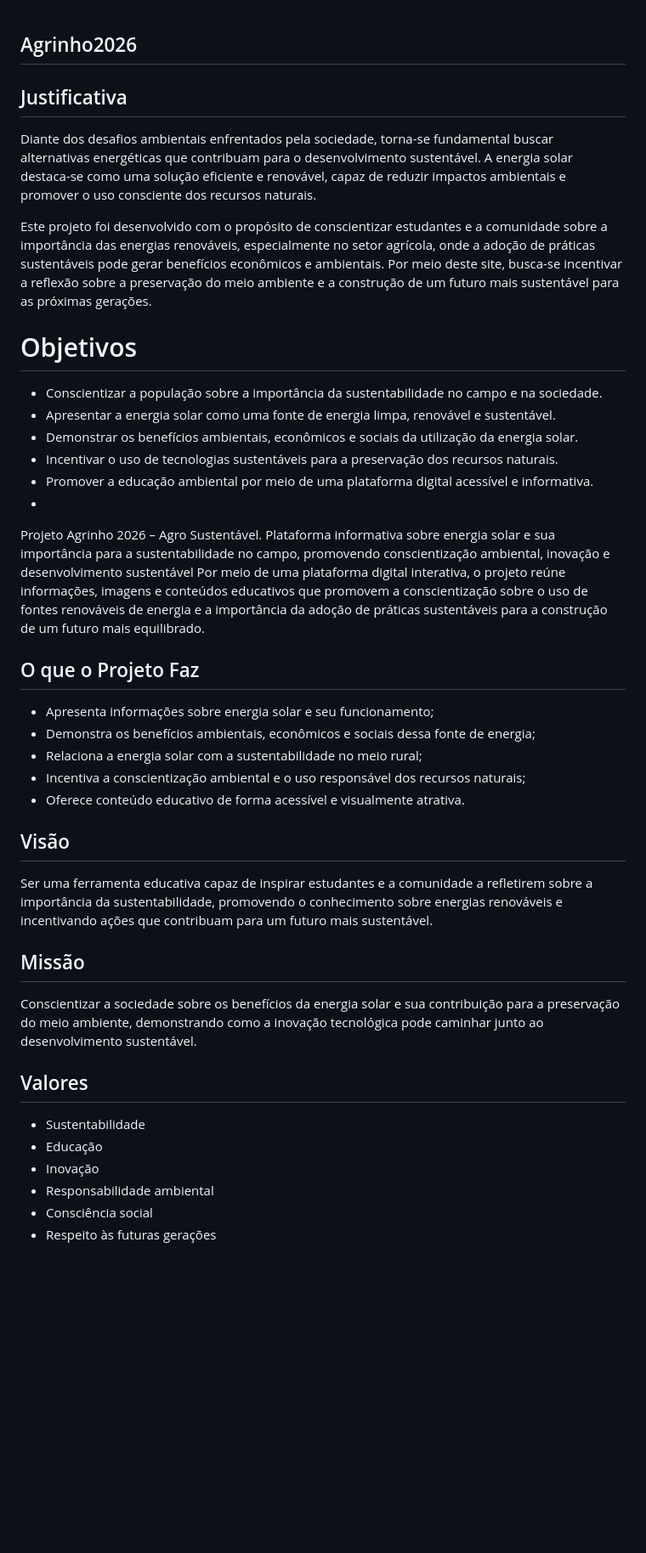
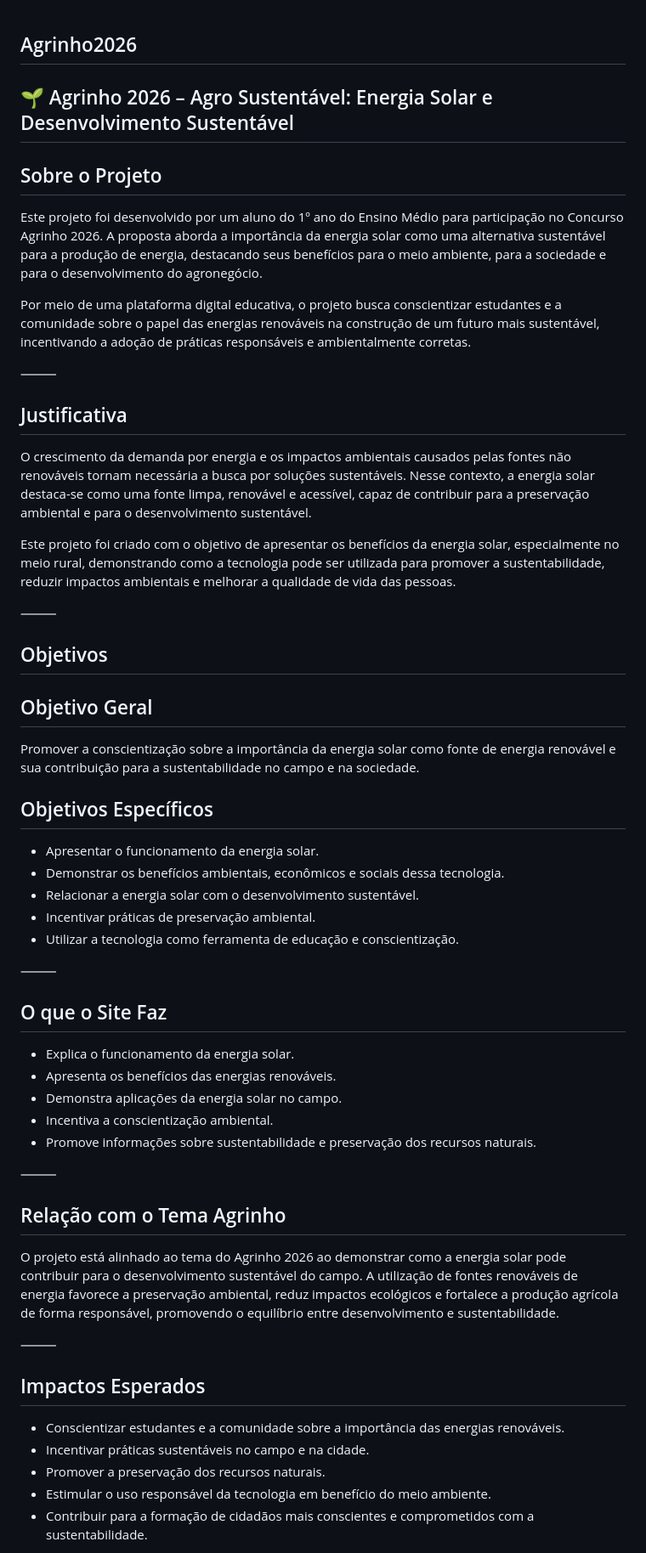
Before and after one commit to josesouzamoreira-bit/Agrinho2026linkprojeto, a Markdown page: README.md, the part around one of its changes. Shown at 85% size. GitHub-like rendering; blank space fills up the shorter version.

```diff
--- a/README.md
+++ b/README.md
@@ -1,42 +1,60 @@
 ## Agrinho2026
+
+## 🌱 Agrinho 2026 – Agro Sustentável: Energia Solar e Desenvolvimento Sustentável
+
+## Sobre o Projeto
+
+Este projeto foi desenvolvido por um aluno do 1º ano do Ensino Médio para participação no Concurso Agrinho 2026. A proposta aborda a importância da energia solar como uma alternativa sustentável para a produção de energia, destacando seus benefícios para o meio ambiente, para a sociedade e para o desenvolvimento do agronegócio.
+
+Por meio de uma plataforma digital educativa, o projeto busca conscientizar estudantes e a comunidade sobre o papel das energias renováveis na construção de um futuro mais sustentável, incentivando a adoção de práticas responsáveis e ambientalmente corretas.
+
+⸻
+
 ## Justificativa
 
-Diante dos desafios ambientais enfrentados pela sociedade, torna-se fundamental buscar alternativas energéticas que contribuam para o desenvolvimento sustentável. A energia solar destaca-se como uma solução eficiente e renovável, capaz de reduzir impactos ambientais e promover o uso consciente dos recursos naturais.
+O crescimento da demanda por energia e os impactos ambientais causados pelas fontes não renováveis tornam necessária a busca por soluções sustentáveis. Nesse contexto, a energia solar destaca-se como uma fonte limpa, renovável e acessível, capaz de contribuir para a preservação ambiental e para o desenvolvimento sustentável.
 
-Este projeto foi desenvolvido com o propósito de conscientizar estudantes e a comunidade sobre a importância das energias renováveis, especialmente no setor agrícola, onde a adoção de práticas sustentáveis pode gerar benefícios econômicos e ambientais. Por meio deste site, busca-se incentivar a reflexão sobre a preservação do meio ambiente e a construção de um futuro mais sustentável para as próximas gerações.
+Este projeto foi criado com o objetivo de apresentar os benefícios da energia solar, especialmente no meio rural, demonstrando como a tecnologia pode ser utilizada para promover a sustentabilidade, reduzir impactos ambientais e melhorar a qualidade de vida das pessoas.
 
-# Objetivos
+⸻
 
-- Conscientizar a população sobre a importância da sustentabilidade no campo e na sociedade.
-- Apresentar a energia solar como uma fonte de energia limpa, renovável e sustentável.
-- Demonstrar os benefícios ambientais, econômicos e sociais da utilização da energia solar.
-- Incentivar o uso de tecnologias sustentáveis para a preservação dos recursos naturais.
-- Promover a educação ambiental por meio de uma plataforma digital acessível e informativa.
--
-Projeto Agrinho 2026 – Agro Sustentável. Plataforma informativa sobre energia solar e sua importância para a sustentabilidade no campo, promovendo conscientização ambiental, inovação e desenvolvimento sustentável
-Por meio de uma plataforma digital interativa, o projeto reúne informações, imagens e conteúdos educativos que promovem a conscientização sobre o uso de fontes renováveis de energia e a importância da adoção de práticas sustentáveis para a construção de um futuro mais equilibrado.
+## Objetivos
 
-## O que o Projeto Faz
+## Objetivo Geral
 
-* Apresenta informações sobre energia solar e seu funcionamento;
-* Demonstra os benefícios ambientais, econômicos e sociais dessa fonte de energia;
-* Relaciona a energia solar com a sustentabilidade no meio rural;
-* Incentiva a conscientização ambiental e o uso responsável dos recursos naturais;
-* Oferece conteúdo educativo de forma acessível e visualmente atrativa.
+Promover a conscientização sobre a importância da energia solar como fonte de energia renovável e sua contribuição para a sustentabilidade no campo e na sociedade.
 
-## Visão
+## Objetivos Específicos
 
-Ser uma ferramenta educativa capaz de inspirar estudantes e a comunidade a refletirem sobre a importância da sustentabilidade, promovendo o conhecimento sobre energias renováveis e incentivando ações que contribuam para um futuro mais sustentável.
+* Apresentar o funcionamento da energia solar.
+* Demonstrar os benefícios ambientais, econômicos e sociais dessa tecnologia.
+* Relacionar a energia solar com o desenvolvimento sustentável.
+* Incentivar práticas de preservação ambiental.
+* Utilizar a tecnologia como ferramenta de educação e conscientização.
 
-## Missão
+⸻
 
-Conscientizar a sociedade sobre os benefícios da energia solar e sua contribuição para a preservação do meio ambiente, demonstrando como a inovação tecnológica pode caminhar junto ao desenvolvimento sustentável.
+## O que o Site Faz
 
-## Valores
+* Explica o funcionamento da energia solar.
+* Apresenta os benefícios das energias renováveis.
+* Demonstra aplicações da energia solar no campo.
+* Incentiva a conscientização ambiental.
+* Promove informações sobre sustentabilidade e preservação dos recursos naturais.
 
-* Sustentabilidade
-* Educação
-* Inovação
-* Responsabilidade ambiental
-* Consciência social
-* Respeito às futuras gerações
+⸻
+
+## Relação com o Tema Agrinho
+
+O projeto está alinhado ao tema do Agrinho 2026 ao demonstrar como a energia solar pode contribuir para o desenvolvimento sustentável do campo. A utilização de fontes renováveis de energia favorece a preservação ambiental, reduz impactos ecológicos e fortalece a produção agrícola de forma responsável, promovendo o equilíbrio entre desenvolvimento e sustentabilidade.
+
+⸻
+
+## Impactos Esperados
+
+* Conscientizar estudantes e a comunidade sobre a importância das energias renováveis.
+* Incentivar práticas sustentáveis no campo e na cidade.
+* Promover a preservação dos recursos naturais.
+* Estimular o uso responsável da tecnologia em benefício do meio ambiente.
+* Contribuir para a formação de cidadãos mais conscientes e comprometidos com a sustentabilidade.
+
```
Also changed, not shown: other parts of README.md (+40 -8 lines).
